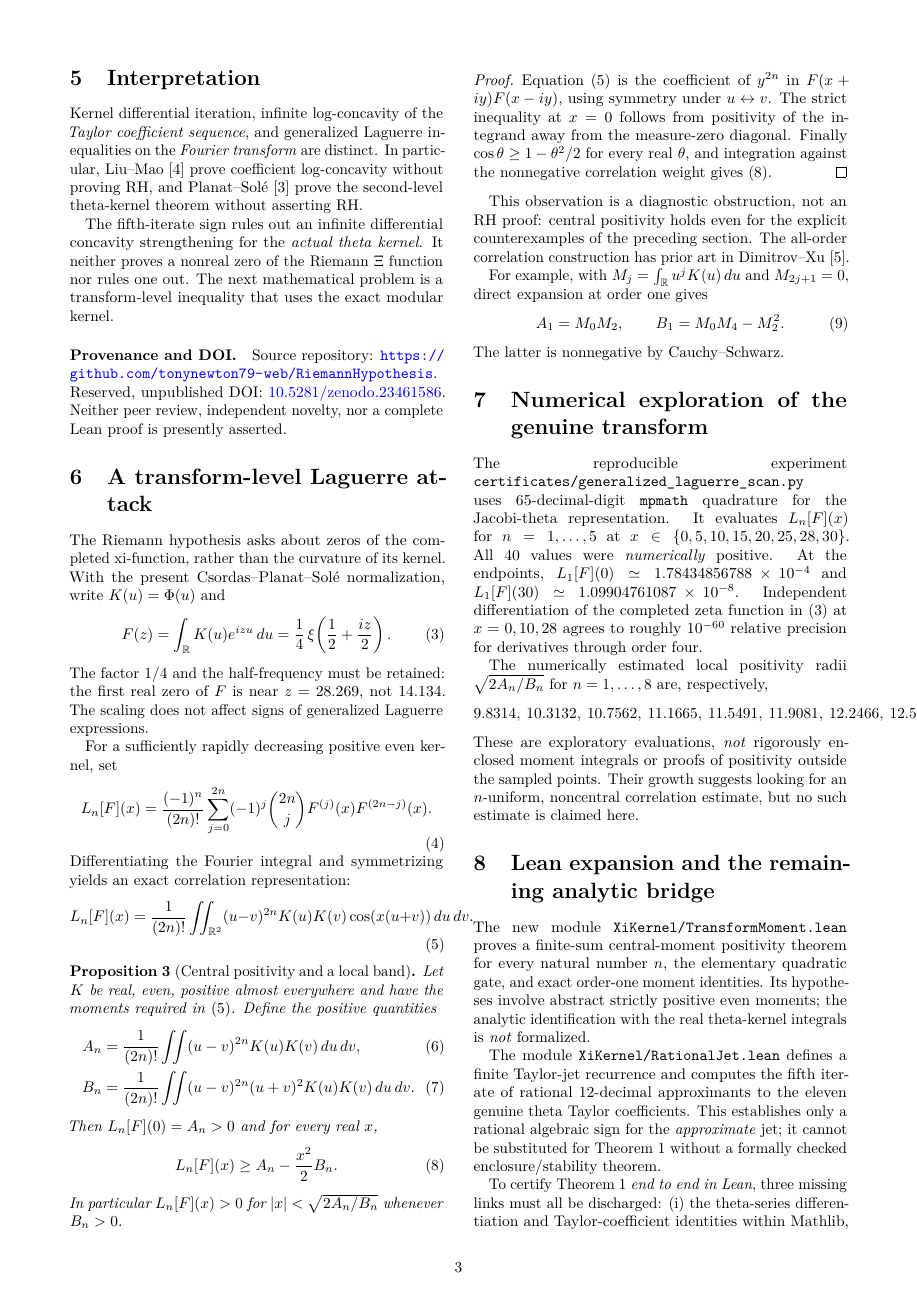
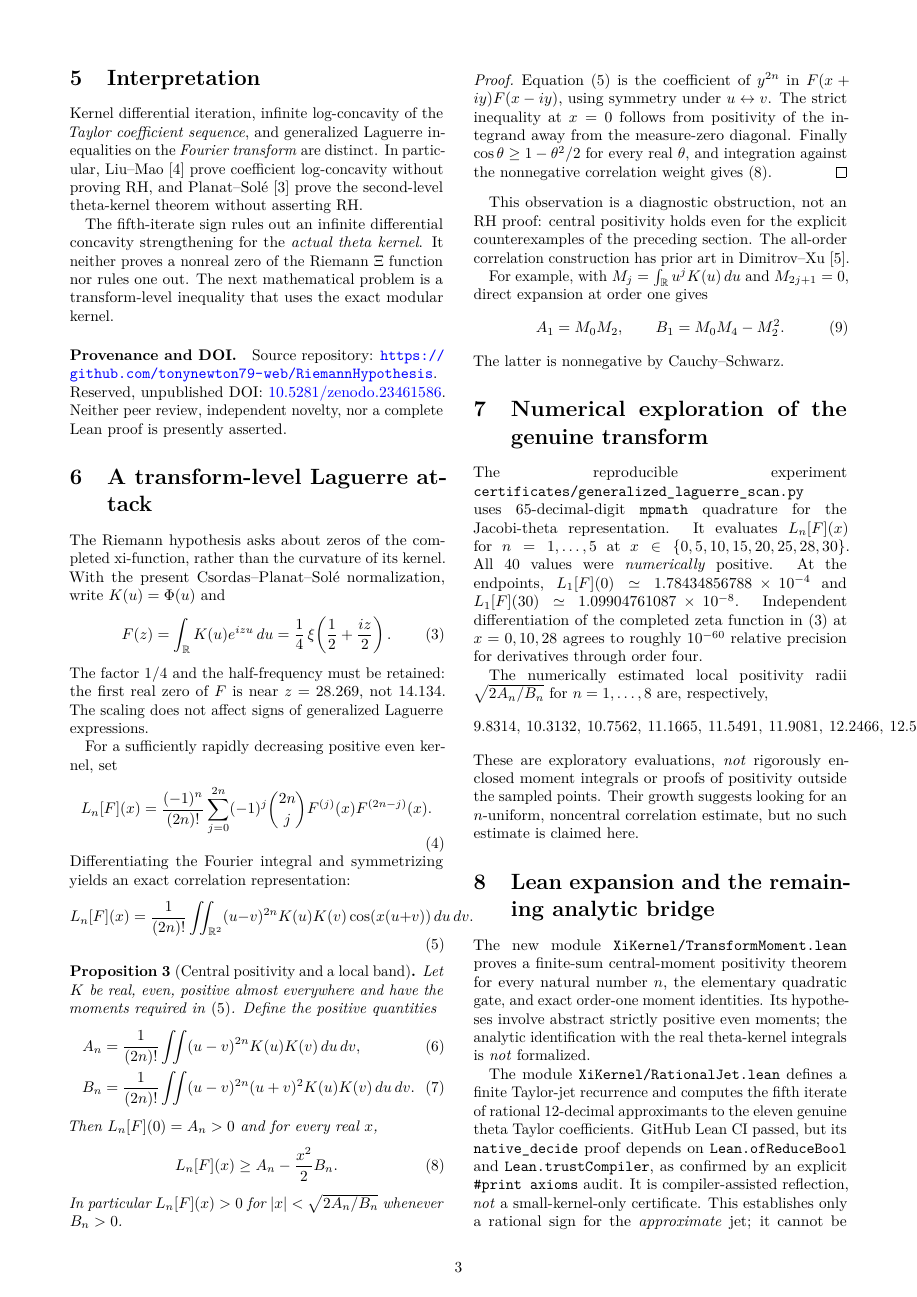
Before and after one commit to tonynewton79-web/RiemannHypothesis, a LaTeX paper (paper/main.tex, which reads paper/transform_attack.tex): page 3 of 4. Compiled offline with pdfLaTeX.

Commit message:
Report explicit Lean native_decide trust audit and full theta formalization gap

```diff
--- a/paper/transform_attack.tex
+++ b/paper/transform_attack.tex
@@ -104,10 +104,15 @@ integrals is \emph{not} formalized.
 The module \texttt{XiKernel/RationalJet.lean}
 defines a finite Taylor-jet recurrence and computes the
 fifth iterate of rational 12-decimal approximants to the
-eleven genuine theta Taylor coefficients. This establishes
-only a rational algebraic sign for the \emph{approximate}
-jet; it cannot be substituted for Theorem~\ref{thm:five}
-without a formally checked enclosure/stability theorem.
+eleven genuine theta Taylor coefficients. GitHub Lean CI
+passed, but its \texttt{native\_decide} proof depends on
+\texttt{Lean.ofReduceBool} and \texttt{Lean.trustCompiler},
+as confirmed by an explicit \texttt{\#print axioms} audit.
+It is compiler-assisted reflection, \emph{not} a small-kernel-only
+certificate. This establishes only a rational sign for the
+\emph{approximate} jet; it cannot be substituted for
+Theorem~\ref{thm:five} without a formally checked
+analytic coefficient enclosure and stability theorem.
 
 To certify Theorem~\ref{thm:five} \emph{end to end in Lean},
 three missing links must all be discharged:
```
